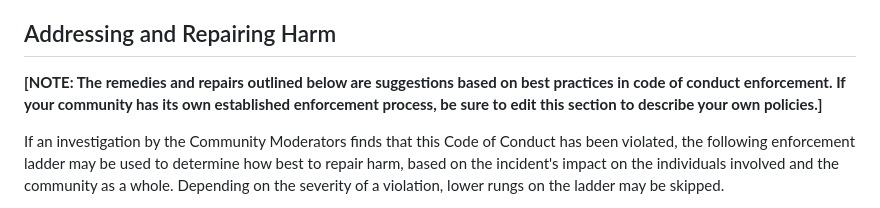
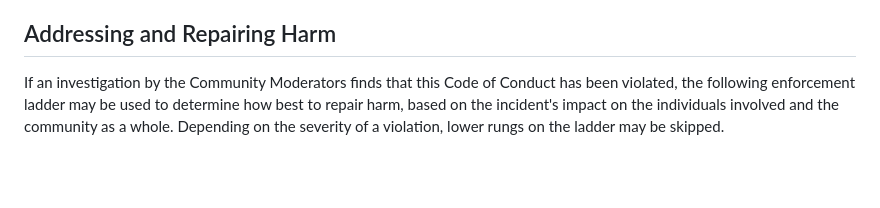
Before and after one commit to SOFTGEN310-Group-99-75/Mathatro, a Markdown page: CODE_OF_CONDUCT.md, the part around the change. Rendered like a GitHub page; blank space fills up the shorter version.

Commit message:
fix: removed Example comment from Code of Conduct

```diff
--- a/CODE_OF_CONDUCT.md
+++ b/CODE_OF_CONDUCT.md
@@ -53,8 +53,6 @@ Community Moderators take reports of violations seriously and will make every ef
 
 ## Addressing and Repairing Harm
 
-**[NOTE: The remedies and repairs outlined below are suggestions based on best practices in code of conduct enforcement. If your community has its own established enforcement process, be sure to edit this section to describe your own policies.]**
-
 If an investigation by the Community Moderators finds that this Code of Conduct has been violated, the following enforcement ladder may be used to determine how best to repair harm, based on the incident's impact on the individuals involved and the community as a whole. Depending on the severity of a violation, lower rungs on the ladder may be skipped.
 
 1) Warning
```
